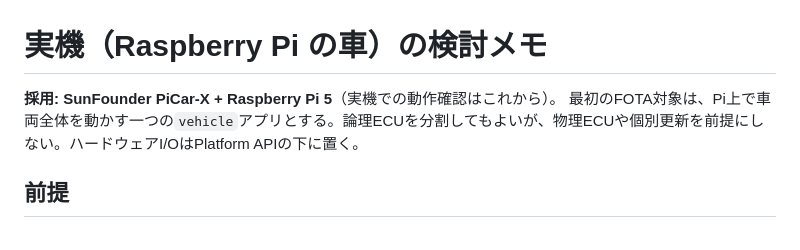
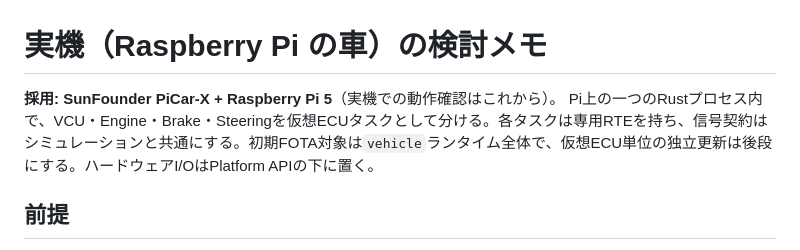
Before and after one commit to Hidenori24/SDV, a Markdown page: docs/notes/hardware_candidates.md, the part around the change. Rendered like a GitHub page.

```diff
--- a/docs/notes/hardware_candidates.md
+++ b/docs/notes/hardware_candidates.md
@@ -1,7 +1,7 @@
 # 実機（Raspberry Pi の車）の検討メモ
 
 **採用: SunFounder PiCar-X + Raspberry Pi 5**（実機での動作確認はこれから）。
-最初のFOTA対象は、Pi上で車両全体を動かす一つの`vehicle`アプリとする。論理ECUを分割してもよいが、物理ECUや個別更新を前提にしない。ハードウェアI/OはPlatform APIの下に置く。
+Pi上の一つのRustプロセス内で、VCU・Engine・Brake・Steeringを仮想ECUタスクとして分ける。各タスクは専用RTEを持ち、信号契約はシミュレーションと共通にする。初期FOTA対象は`vehicle`ランタイム全体で、仮想ECU単位の独立更新は後段にする。ハードウェアI/OはPlatform APIの下に置く。
 
 ## 前提
 - 計算機は Raspberry Pi 5、**64bit OS**（Raspberry Pi OS Lite 64bit）
```
Also changed, not shown: docs/design/07_ecu_architecture.md (+13 -0 lines), docs/design/fota-pi5-operations.md (+7 -4 lines).
